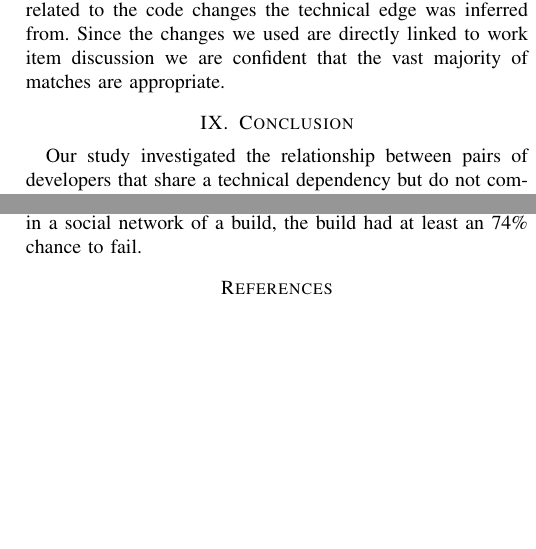
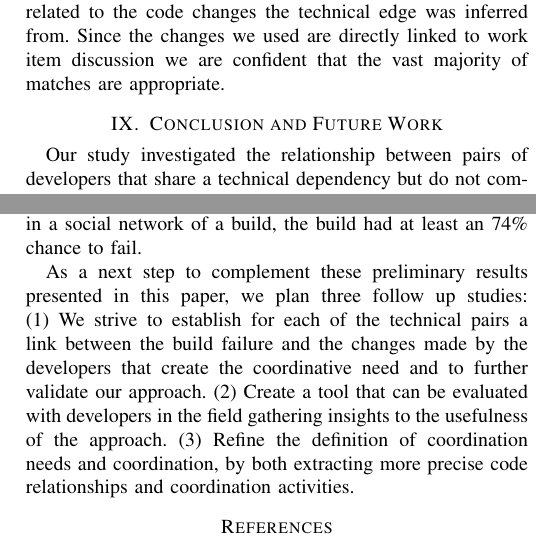
Before and after one commit to schadr/research-papers, a LaTeX paper (2013-icse-nier/develop_pairs_short.tex): two parts of the columns of page 4 of 4, joined at a grey line, cut so that both start at the same text, the shorter picture padded with empty space. Compiled offline with pdfLaTeX.

Commit message:
added future work

```diff
--- a/2013-icse-nier/develop_pairs_short.tex
+++ b/2013-icse-nier/develop_pairs_short.tex
@@ -600,7 +604,8 @@ Social edges might not be related to the code changes the technical edge was inf
 Since the changes we used are directly linked to work item discussion we are confident that the vast majority of matches are appropriate.
 
 
-\section{Conclusion}
+\section{Conclusion and Future Work}
+%TODO rephrase to focus on approac
 Our study investigated the relationship between pairs of developers that share
 a technical dependency but do not communicate and build failures. We were
 motivated by findings in the literature that suggested that high alignment between technical dependencies and actual coordination in a project has a positive effect on task
@@ -616,7 +621,10 @@ builds can be used in a model that predicts the quality of upcoming builds. We a
 that the influence of developer pairs with a socio-technical gap on the build
 failure was very high. This means that if any one of the twenty most frequent failure related pairs was present in a social network of a build, the build had at least an 74\% chance to fail.
 
-
+As a next step to complement these preliminary results presented in this paper, we plan three follow up studies:
+(1) We strive to establish for each of the technical pairs a link between the build failure and the changes made by the developers that create the coordinative need and to further validate our approach.
+(2) Create a tool that can be evaluated with developers in the field gathering insights to the usefulness of the approach.
+(3) Refine the definition of coordination needs and coordination, by both extracting more precise code relationships and coordination activities.
 
 
 
```
Also changed, not shown: 2013-icse-nier/develop_pairs_short.tex (8 more changed lines).
